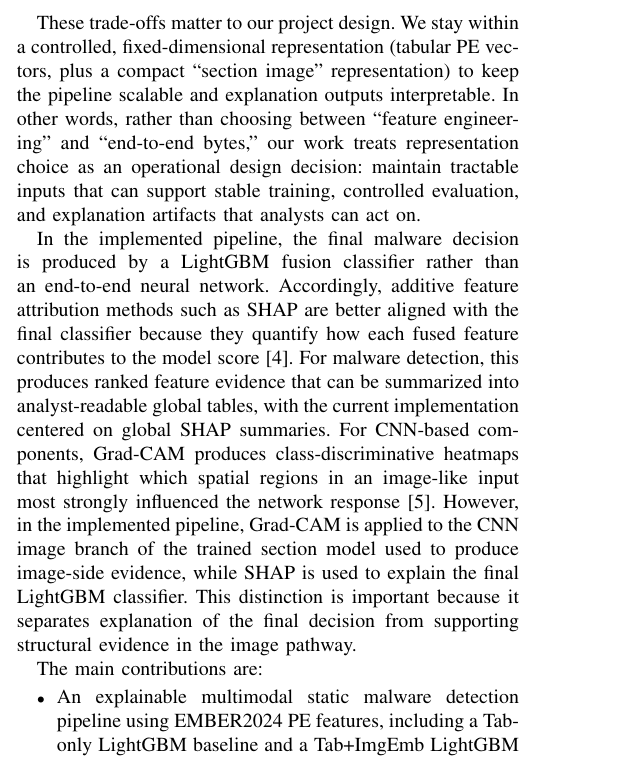
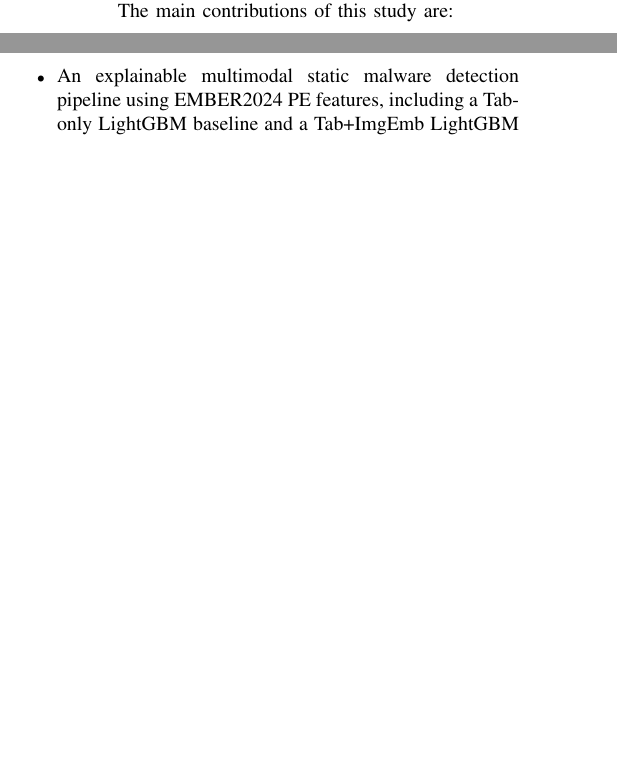
Before and after one commit to gaire56/mp4, a LaTeX paper (Gaire-AI_for_malware_detection.tex): part of one column of page 3 of 6 before the commit and two parts of the columns of page 3 of 6 after it, the two joined at a grey line, cut at the place of the change, the shorter picture padded with empty space. Compiled offline with pdfLaTeX; a missing font is replaced by an installed copy or a similar font; a LaTeX package or settings file that is missing is left out.

Commit message:
Comment out extrenous repetitions

```diff
--- a/Gaire-AI_for_malware_detection.tex
+++ b/Gaire-AI_for_malware_detection.tex
@@ -215,22 +215,22 @@ The malware literature shows a consistent trajectory: high-performing models inc
 EMBER-style PE feature benchmarks and multimodal fusion trends motivate our Tab-only baseline and Tab+ImgEmb fusion design, while SHAP and Grad-CAM provide explanation modalities aligned to the implemented pipeline~\cite{JMGPR2024,SZS25,SCDVPB2017,LL2017,HP20182018,NKJMB2011}.
 This section motivates controlled and scalable representations, multimodal fusion, and measurable explanation outputs aligned with the implemented pipeline.
 
-%% This if the next paragraph should be here or in architecture
-These trade-offs matter to our project design.
-We stay within a controlled, fixed-dimensional representation (tabular PE vectors, plus a compact ``section image'' representation) to keep the pipeline scalable and explanation outputs interpretable.
-In other words, rather than choosing between ``feature engineering'' and ``end-to-end bytes,'' our work treats representation choice as an operational design decision: maintain tractable inputs that can support stable training, controlled evaluation, and explanation artifacts that analysts can act on.
-%%%%
-
-%% The following paragraph is about our model
-In the implemented pipeline, the final malware decision is produced by a LightGBM fusion classifier rather than an end-to-end neural network.
-Accordingly, additive feature attribution methods such as SHAP are better aligned with the final classifier because they quantify how each fused feature contributes to the model score~\cite{LL2017}.
-For malware detection, this produces ranked feature evidence that can be summarized into analyst-readable global tables, with the current implementation centered on global SHAP summaries.
-For CNN-based components, Grad-CAM produces class-discriminative heatmaps that highlight which spatial regions in an image-like input most strongly influenced the network response~\cite{SCDVPB2017}.
-However, in the implemented pipeline, Grad-CAM is applied to the CNN image branch of the trained section model used to produce image-side evidence, while SHAP is used to explain the final LightGBM classifier.
-This distinction is important because it separates explanation of the final decision from supporting structural evidence in the image pathway.
-%%%%
-
-The main contributions are:
+%%%% Think if the next paragraph should be here or in architecture
+%%These trade-offs matter to our project design.
+%%We stay within a controlled, fixed-dimensional representation (tabular PE vectors, plus a compact ``section image'' representation) to keep the pipeline scalable and explanation outputs interpretable.
+%%In other words, rather than choosing between ``feature engineering'' and ``end-to-end bytes,'' our work treats representation choice as an operational design decision: maintain tractable inputs that can support stable training, controlled evaluation, and explanation artifacts that analysts can act on.
+%%%%%%
+%%
+%%%% The following paragraph is about our model
+%%In the implemented pipeline, the final malware decision is produced by a LightGBM fusion classifier rather than an end-to-end neural network.
+%%Accordingly, additive feature attribution methods such as SHAP are better aligned with the final classifier because they quantify how each fused feature contributes to the model score~\cite{LL2017}.
+%%For malware detection, this produces ranked feature evidence that can be summarized into analyst-readable global tables, with the current implementation centered on global SHAP summaries.
+%%For CNN-based components, Grad-CAM produces class-discriminative heatmaps that highlight which spatial regions in an image-like input most strongly influenced the network response~\cite{SCDVPB2017}.
+%%However, in the implemented pipeline, Grad-CAM is applied to the CNN image branch of the trained section model used to produce image-side evidence, while SHAP is used to explain the final LightGBM classifier.
+%%This distinction is important because it separates explanation of the final decision from supporting structural evidence in the image pathway.
+%%%%%%
+%%
+The main contributions of this study are:
 %
 \begin{itemize}
 \item
```
